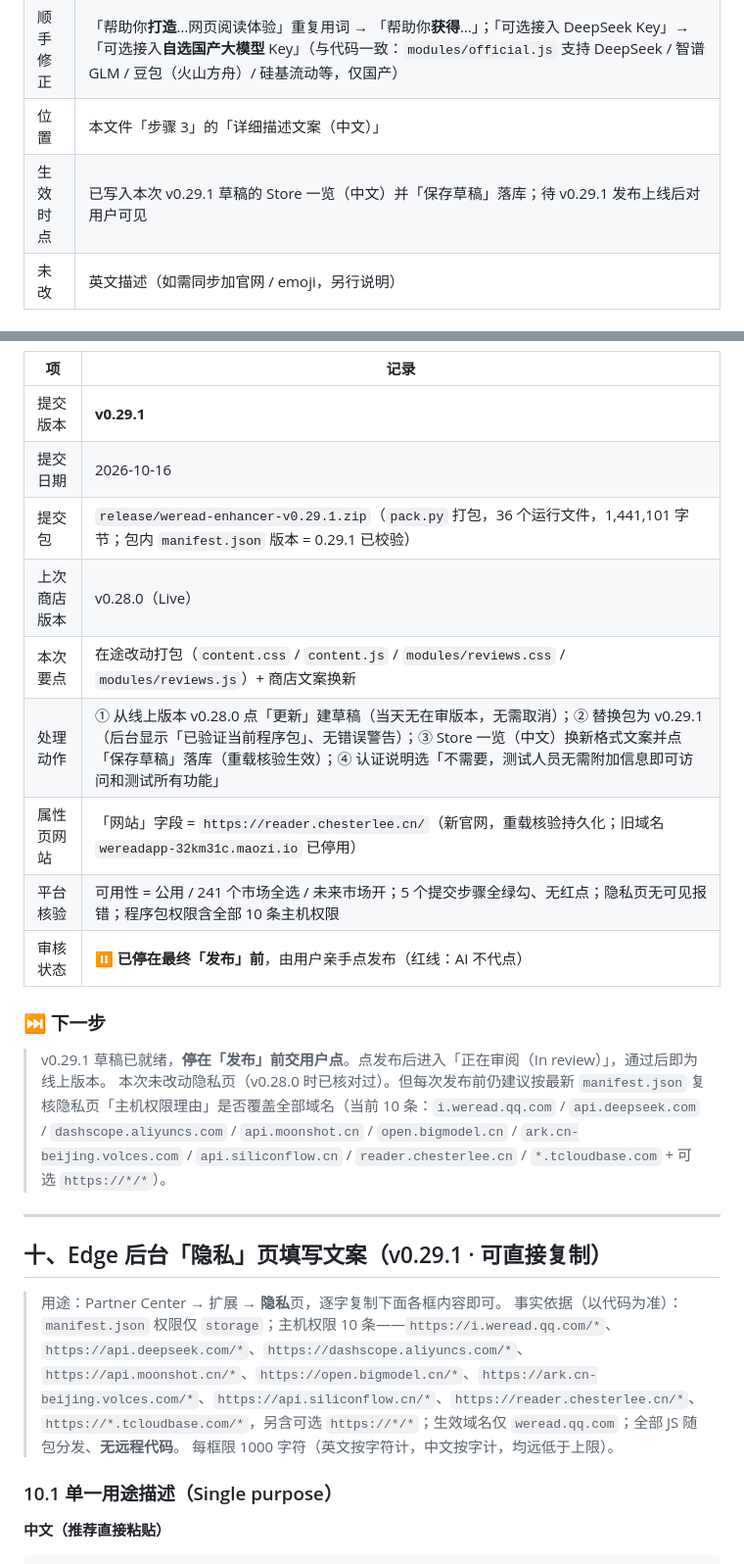
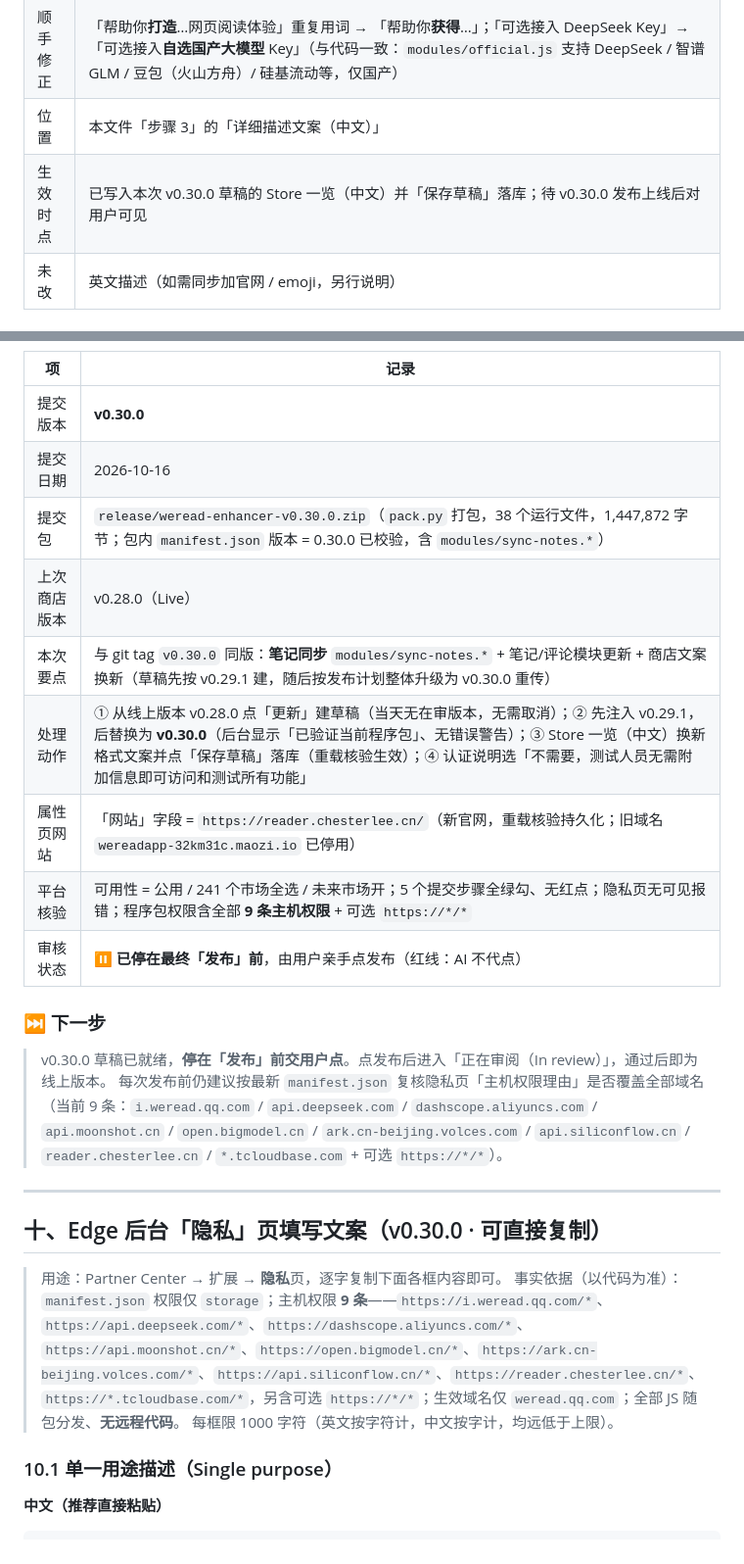
Before and after one commit to chengzilala/weread-enhancer, a Markdown page: plan/plan_edge_store.md, 2 parts joined by grey strips. Shown at 98% size. GitHub-like rendering.

Commit message:
docs: Edge 上架记录升级为 v0.30.0（含 9 条主机权限订正）

```diff
--- a/plan/plan_edge_store.md
+++ b/plan/plan_edge_store.md
@@ -340,6 +340,6 @@ The extension is open source: https://github.com/chengzilala/weread-enhancer
 | 改动 | 中文详细描述：① 顶部加「🌐 官方网站：https://reader.chesterlee.cn」；② 每条功能前加 emoji，去掉 Markdown 的 `**` 与 `-`（商店页不渲染 Markdown，原样显示会带星号/短横）；③ 条目之间与板块之间加空行分段；④ 底部加「👤 个人说明：INTJ · 现居深圳 · 信息化PM × 独立开发者（AI 产品）」 |
 | 顺手修正 | 「帮助你**打造**…网页阅读体验」重复用词 → 「帮助你**获得**…」；「可选接入 DeepSeek Key」→「可选接入**自选国产大模型** Key」（与代码一致：`modules/official.js` 支持 DeepSeek / 智谱 GLM / 豆包（火山方舟）/ 硅基流动等，仅国产） |
 | 位置 | 本文件「步骤 3」的「详细描述文案（中文）」 |
-| 生效时点 | 已写入本次 v0.29.1 草稿的 Store 一览（中文）并「保存草稿」落库；待 v0.29.1 发布上线后对用户可见 |
+| 生效时点 | 已写入本次 v0.30.0 草稿的 Store 一览（中文）并「保存草稿」落库；待 v0.30.0 发布上线后对用户可见 |
 | 未改 | 英文描述（如需同步加官网 / emoji，另行说明） |
 
@@ -347,25 +347,25 @@ The extension is open source: https://github.com/chengzilala/weread-enhancer
 | 项 | 记录 |
 |---|---|
-| 提交版本 | **v0.29.1** |
+| 提交版本 | **v0.30.0** |
 | 提交日期 | 2026-10-16 |
-| 提交包 | `release/weread-enhancer-v0.29.1.zip`（`pack.py` 打包，36 个运行文件，1,441,101 字节；包内 `manifest.json` 版本 = 0.29.1 已校验） |
+| 提交包 | `release/weread-enhancer-v0.30.0.zip`（`pack.py` 打包，38 个运行文件，1,447,872 字节；包内 `manifest.json` 版本 = 0.30.0 已校验，含 `modules/sync-notes.*`） |
 | 上次商店版本 | v0.28.0（Live） |
-| 本次要点 | 在途改动打包（`content.css` / `content.js` / `modules/reviews.css` / `modules/reviews.js`）+ 商店文案换新 |
-| 处理动作 | ① 从线上版本 v0.28.0 点「更新」建草稿（当天无在审版本，无需取消）；② 替换包为 v0.29.1（后台显示「已验证当前程序包」、无错误警告）；③ Store 一览（中文）换新格式文案并点「保存草稿」落库（重载核验生效）；④ 认证说明选「不需要，测试人员无需附加信息即可访问和测试所有功能」 |
+| 本次要点 | 与 git tag `v0.30.0` 同版：**笔记同步** `modules/sync-notes.*` + 笔记/评论模块更新 + 商店文案换新（草稿先按 v0.29.1 建，随后按发布计划整体升级为 v0.30.0 重传） |
+| 处理动作 | ① 从线上版本 v0.28.0 点「更新」建草稿（当天无在审版本，无需取消）；② 先注入 v0.29.1，后替换为 **v0.30.0**（后台显示「已验证当前程序包」、无错误警告）；③ Store 一览（中文）换新格式文案并点「保存草稿」落库（重载核验生效）；④ 认证说明选「不需要，测试人员无需附加信息即可访问和测试所有功能」 |
 | 属性页网站 | 「网站」字段 = `https://reader.chesterlee.cn/`（新官网，重载核验持久化；旧域名 `wereadapp-32km31c.maozi.io` 已停用） |
-| 平台核验 | 可用性 = 公用 / 241 个市场全选 / 未来市场开；5 个提交步骤全绿勾、无红点；隐私页无可见报错；程序包权限含全部 10 条主机权限 |
+| 平台核验 | 可用性 = 公用 / 241 个市场全选 / 未来市场开；5 个提交步骤全绿勾、无红点；隐私页无可见报错；程序包权限含全部 **9 条主机权限** + 可选 `https://*/*` |
 | 审核状态 | ⏸ **已停在最终「发布」前**，由用户亲手点发布（红线：AI 不代点） |
 
 ### ⏭️ 下一步
-> v0.29.1 草稿已就绪，**停在「发布」前交用户点**。点发布后进入「正在审阅（In review）」，通过后即为线上版本。
-> 本次未改动隐私页（v0.28.0 时已核对过）。但每次发布前仍建议按最新 `manifest.json` 复核隐私页「主机权限理由」是否覆盖全部域名（当前 10 条：`i.weread.qq.com` / `api.deepseek.com` / `dashscope.aliyuncs.com` / `api.moonshot.cn` / `open.bigmodel.cn` / `ark.cn-beijing.volces.com` / `api.siliconflow.cn` / `reader.chesterlee.cn` / `*.tcloudbase.com` + 可选 `https://*/*`）。
+> v0.30.0 草稿已就绪，**停在「发布」前交用户点**。点发布后进入「正在审阅（In review）」，通过后即为线上版本。
+> 每次发布前仍建议按最新 `manifest.json` 复核隐私页「主机权限理由」是否覆盖全部域名（当前 9 条：`i.weread.qq.com` / `api.deepseek.com` / `dashscope.aliyuncs.com` / `api.moonshot.cn` / `open.bigmodel.cn` / `ark.cn-beijing.volces.com` / `api.siliconflow.cn` / `reader.chesterlee.cn` / `*.tcloudbase.com` + 可选 `https://*/*`）。
 
 ---
 
-## 十、Edge 后台「隐私」页填写文案（v0.29.1 · 可直接复制）
+## 十、Edge 后台「隐私」页填写文案（v0.30.0 · 可直接复制）
 
 > 用途：Partner Center → 扩展 → **隐私**页，逐字复制下面各框内容即可。
-> 事实依据（以代码为准）：`manifest.json` 权限仅 `storage`；主机权限 10 条——`https://i.weread.qq.com/*`、`https://api.deepseek.com/*`、`https://dashscope.aliyuncs.com/*`、`https://api.moonshot.cn/*`、`https://open.bigmodel.cn/*`、`https://ark.cn-beijing.volces.com/*`、`https://api.siliconflow.cn/*`、`https://reader.chesterlee.cn/*`、`https://*.tcloudbase.com/*`，另含可选 `https://*/*`；生效域名仅 `weread.qq.com`；全部 JS 随包分发、**无远程代码**。
+> 事实依据（以代码为准）：`manifest.json` 权限仅 `storage`；主机权限 **9 条**——`https://i.weread.qq.com/*`、`https://api.deepseek.com/*`、`https://dashscope.aliyuncs.com/*`、`https://api.moonshot.cn/*`、`https://open.bigmodel.cn/*`、`https://ark.cn-beijing.volces.com/*`、`https://api.siliconflow.cn/*`、`https://reader.chesterlee.cn/*`、`https://*.tcloudbase.com/*`，另含可选 `https://*/*`；生效域名仅 `weread.qq.com`；全部 JS 随包分发、**无远程代码**。
 > 每框限 1000 字符（英文按字符计，中文按字计，均远低于上限）。
 
 ### 10.1 单一用途描述（Single purpose）
```
Also changed, not shown: other parts of plan/plan_edge_store.md (+2 -2 lines).
